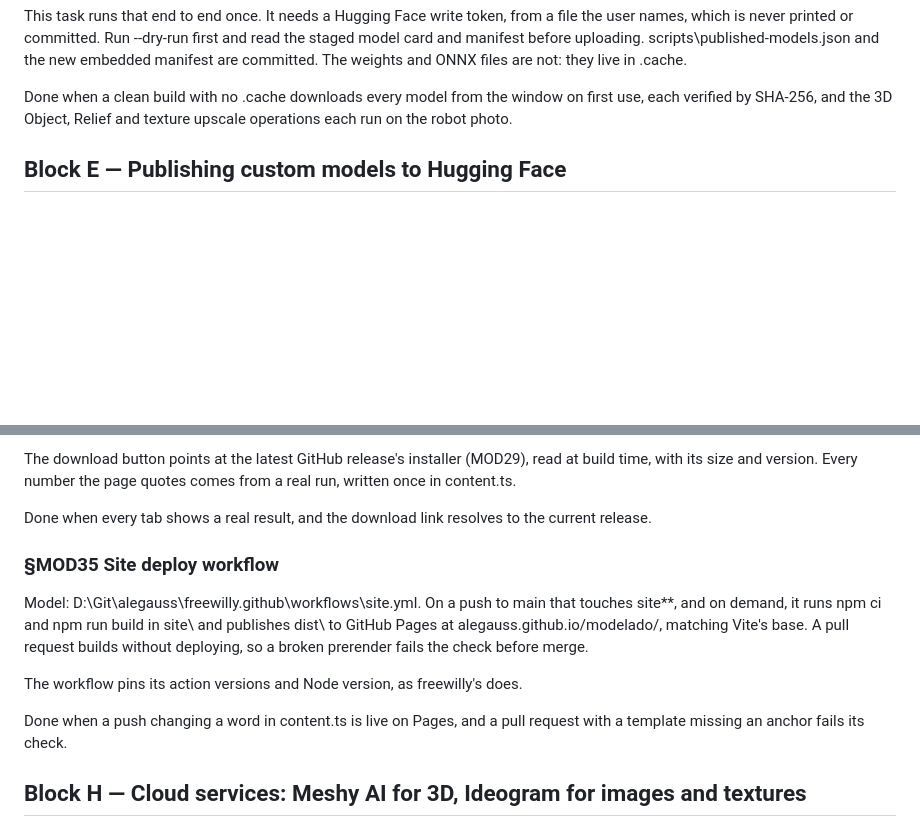
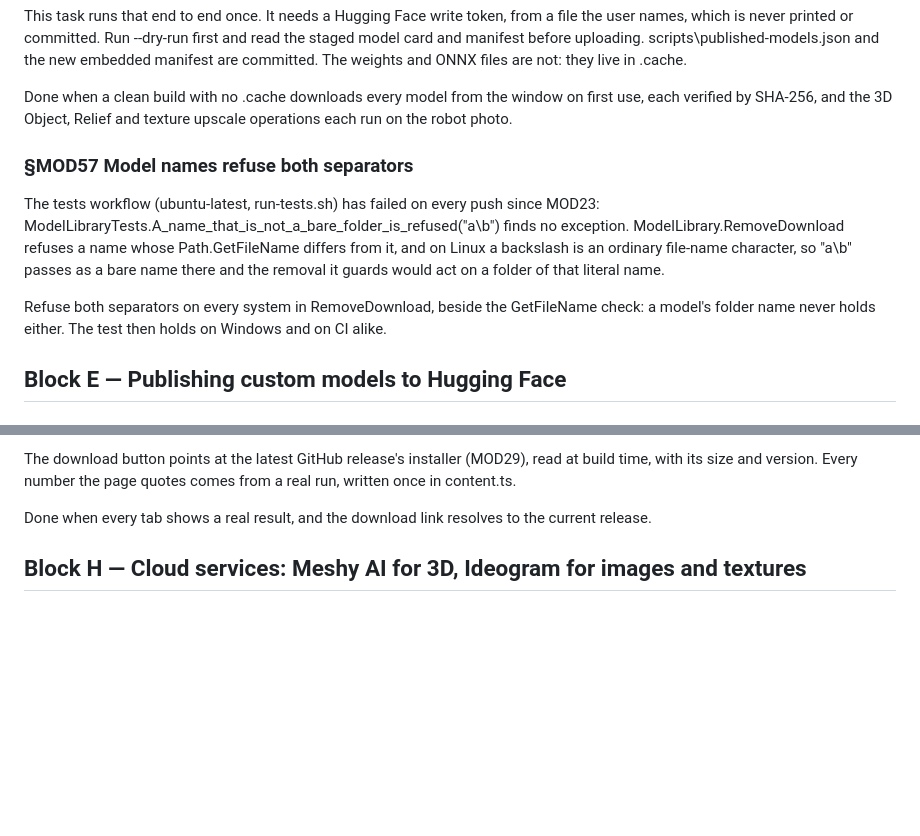
Before and after one commit to alegauss/modelado, a Markdown page: docs/IMPROVEMENTS.md, 2 parts joined by grey strips. GitHub-like rendering; blank space fills up the shorter version.

Commit message:
docs: MOD35 proven live on GitHub Pages, with MOD57 filed (MOD35)
- document the successful deployment of MOD35 on GitHub Pages, confirming that changes to content.ts are now live.
- update the changelog to reflect the operational status of the site deployment workflow.
- clarify the ongoing issue with model name separators in the improvements section, ensuring that both backslashes and forward slashes are rejected consistently.
- remove outdated information regarding the site deploy workflow from the roadmap, streamlining the documentation to focus on current tasks.

```diff
--- a/docs/IMPROVEMENTS.md
+++ b/docs/IMPROVEMENTS.md
@@ -45,6 +45,18 @@ new embedded manifest are committed. The weights and ONNX files are not: they li
 Done when a clean build with no .cache downloads every model from the window on first
 use, each verified by SHA-256, and the 3D Object, Relief and texture upscale operations
 each run on the robot photo.
+
+### §MOD57 Model names refuse both separators
+
+The tests workflow (ubuntu-latest, run-tests.sh) has failed on every push since MOD23:
+ModelLibraryTests.A_name_that_is_not_a_bare_folder_is_refused("a\\b") finds no
+exception. ModelLibrary.RemoveDownload refuses a name whose Path.GetFileName differs
+from it, and on Linux a backslash is an ordinary file-name character, so "a\b" passes as
+a bare name there and the removal it guards would act on a folder of that literal name.
+
+Refuse both separators on every system in RemoveDownload, beside the GetFileName check:
+a model's folder name never holds either. The test then holds on Windows and on CI
+alike.
 
 ## Block E — Publishing custom models to Hugging Face
 
@@ -175,18 +187,6 @@ run, written once in content.ts.
 
 Done when every tab shows a real result, and the download link resolves to the current
 release.
-
-### §MOD35 Site deploy workflow
-
-Model: D:\Git\alegauss\freewilly\.github\workflows\site.yml. On a push to main that
-touches site\**, and on demand, it runs npm ci and npm run build in site\ and publishes
-dist\ to GitHub Pages at alegauss.github.io/modelado/, matching Vite's base. A pull
-request builds without deploying, so a broken prerender fails the check before merge.
-
-The workflow pins its action versions and Node version, as freewilly's does.
-
-Done when a push changing a word in content.ts is live on Pages, and a pull request with
-a template missing an anchor fails its check.
 
 ## Block H — Cloud services: Meshy AI for 3D, Ideogram for images and textures
 
```
Also changed, not shown: docs/CHANGELOG.md (+1 -1 lines), docs/ROADMAP.md (+1 -8 lines).
